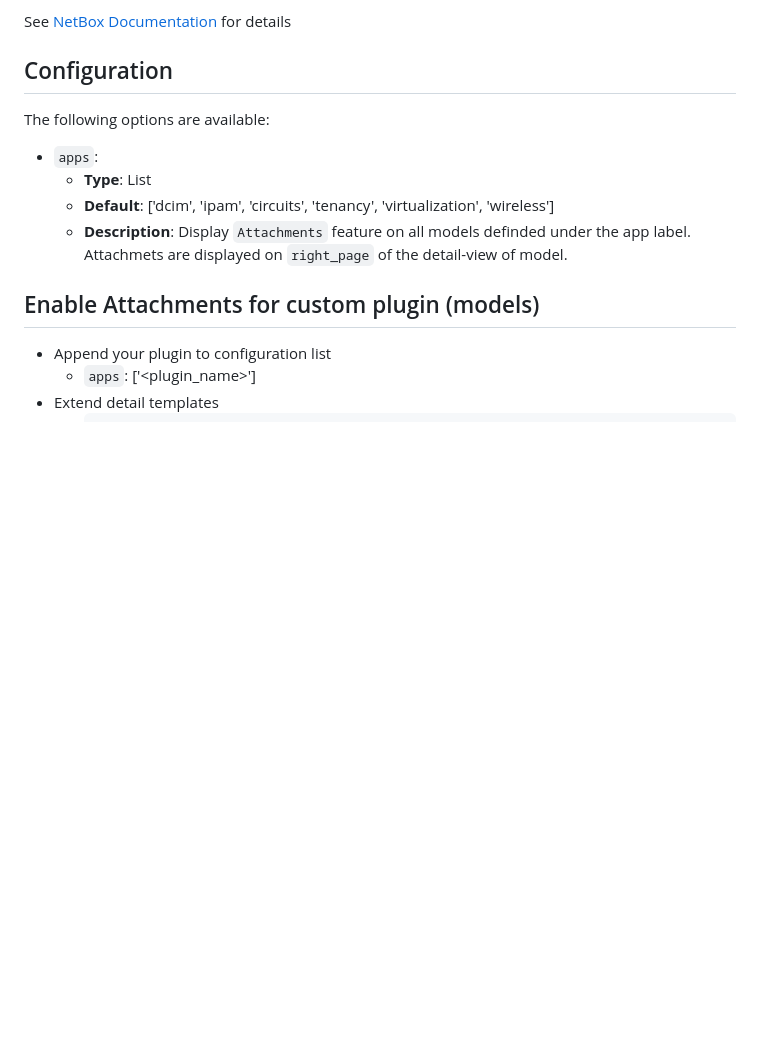
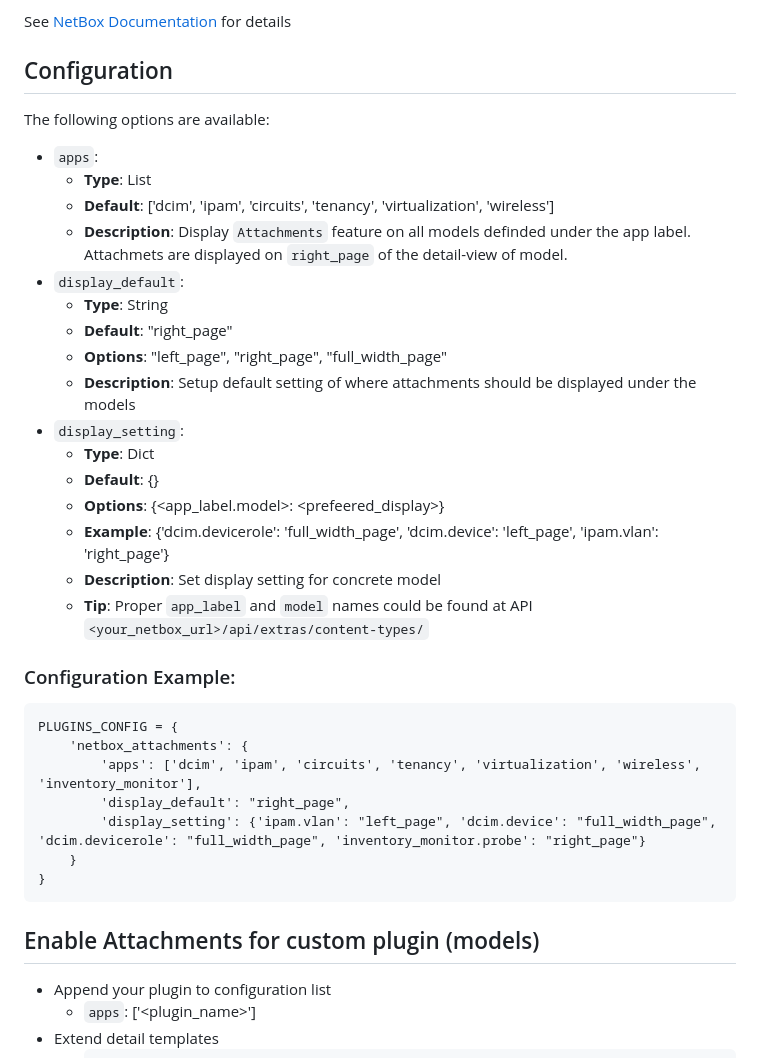
Before and after one commit to Kani999/netbox-attachments, a Markdown page: README.md, the part around the change printed below. Rendered like a GitHub page; blank space fills up the shorter version.

````diff
--- a/README.md
+++ b/README.md
@@ -41,6 +41,30 @@ The following options are available:
   - **Type**: List
   - **Default**: ['dcim', 'ipam', 'circuits', 'tenancy', 'virtualization', 'wireless']
   - **Description**: Display `Attachments` feature on all models definded under the app label. Attachmets are displayed on `right_page` of the detail-view of model.
+- `display_default`:
+  - **Type**: String
+  - **Default**: "right_page"
+  - **Options**: "left_page", "right_page", "full_width_page"
+  - **Description**: Setup default setting of where attachments should be displayed under the models
+- `display_setting`:
+  - **Type**: Dict
+  - **Default**: {}
+  - **Options**: {<app_label.model>: <prefeered_display>}
+  - **Example**: {'dcim.devicerole': 'full_width_page', 'dcim.device': 'left_page', 'ipam.vlan': 'right_page'}
+  - **Description**: Set display setting for concrete model
+  - **Tip**: Proper `app_label` and `model` names could be found at API `<your_netbox_url>/api/extras/content-types/`
+
+### Configuration Example:
+
+```
+PLUGINS_CONFIG = {
+    'netbox_attachments': {
+        'apps': ['dcim', 'ipam', 'circuits', 'tenancy', 'virtualization', 'wireless', 'inventory_monitor'],
+        'display_default': "right_page",
+        'display_setting': {'ipam.vlan': "left_page", 'dcim.device': "full_width_page", 'dcim.devicerole': "full_width_page", 'inventory_monitor.probe': "right_page"}
+    }
+}
+```
 
 ## Enable Attachments for custom plugin (models)
 
````
Also changed, not shown: other parts of README.md (+10 -6 lines), docs/img/detail.PNG (added), docs/img/list.PNG (added), 1 other file.
